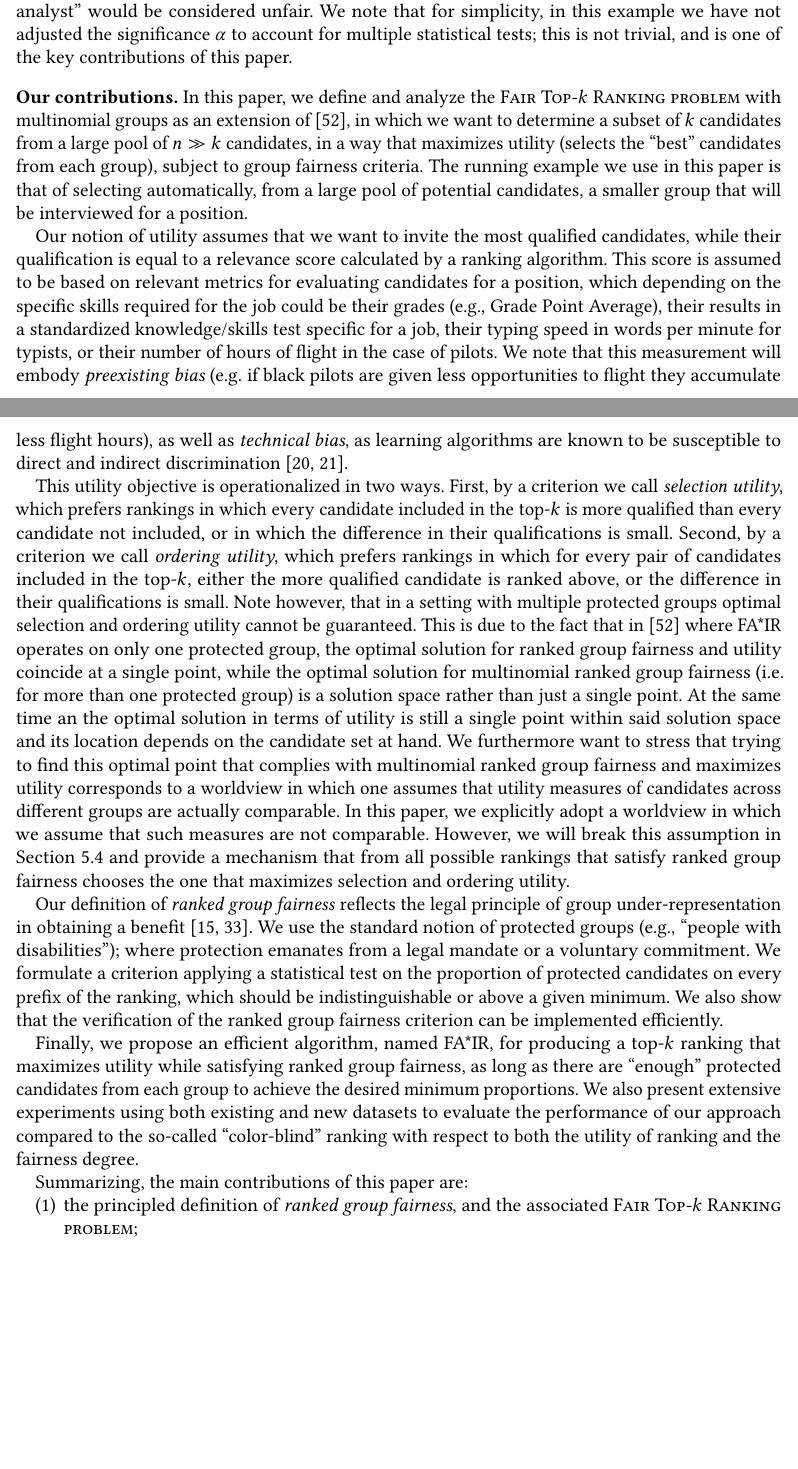
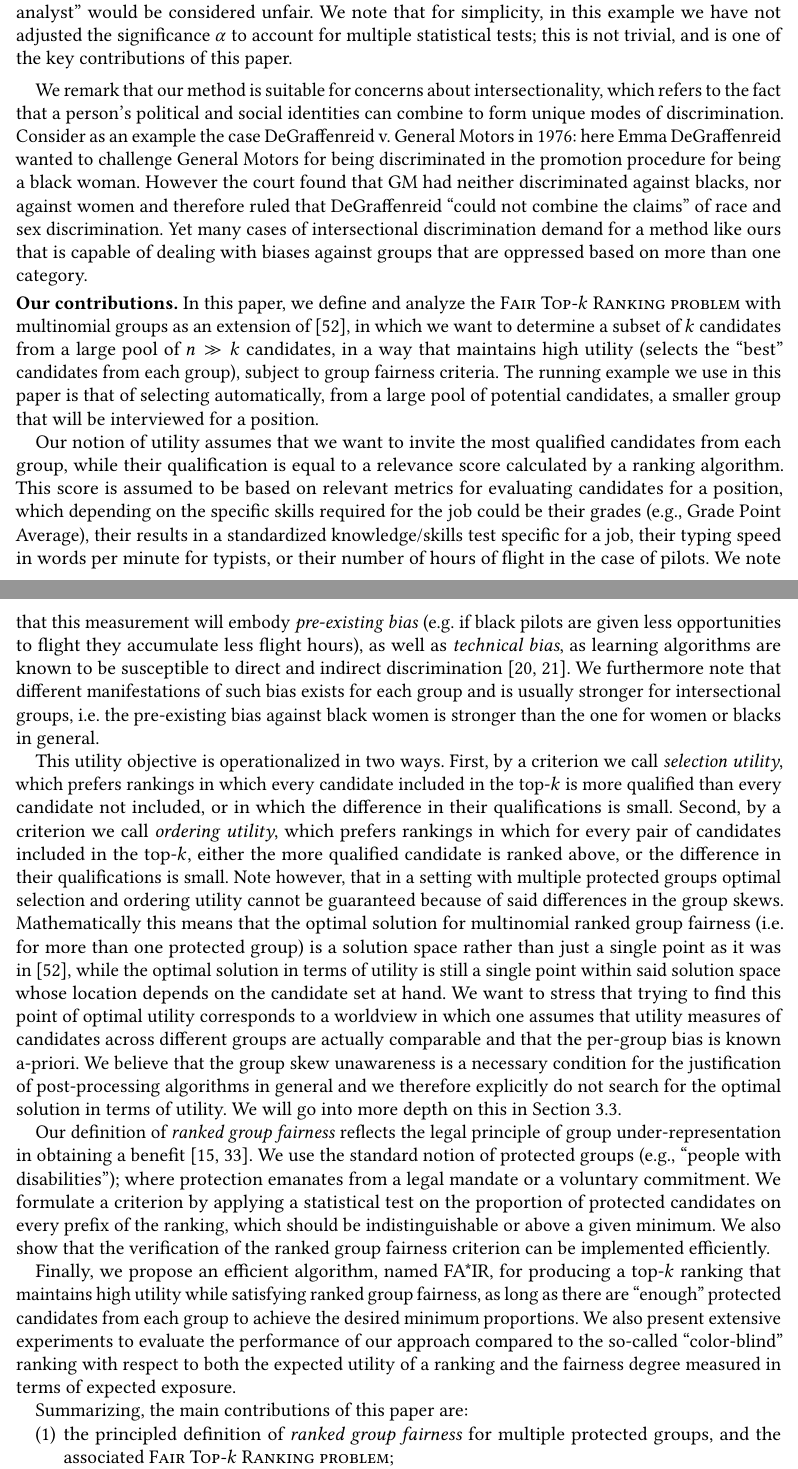
Before and after one commit to MilkaLichtblau/Multinomial_FA-IR, a LaTeX paper (paper/main.tex, which reads paper/01-introduction.tex): two parts of pages 3 and 4 of 37 before the commit and two parts of pages 3 and 4 of 39 after it, joined at a grey line, cut so that both start at the same text, the shorter picture padded with empty space. Compiled offline with pdfLaTeX.

Commit message:
edited intro again about incomparable utilities

```diff
--- a/paper/01-introduction.tex
+++ b/paper/01-introduction.tex
@@ -75,42 +80,29 @@ We note that for simplicity, in this example we have not adjusted the significan
 		\bottomrule
 	\end{tabular}
 
-	\iffalse
-	\centering\small\begin{tabular}{lccc} \\\toprule
-		& Economist & Mkt. Analyst & Copywriter \\\midrule
-		\multicolumn{1}{c}{1} & f & f & m \\
-		\multicolumn{1}{c}{2} &  m &  m &  m \\
-		\multicolumn{1}{c}{3} &  m &  f &  m \\
-		\multicolumn{1}{c}{4} &  m &  f &  m \\
-		\multicolumn{1}{c}{5} &  m &  f &  m \\
-		\multicolumn{1}{c}{6} &  m &  f &  m \\
-		\multicolumn{1}{c}{7} &  m &  f &  f \\
-		\multicolumn{1}{c}{8} &  m &  m &  m \\
-		\multicolumn{1}{c}{9} &  m &  f &  m \\
-		\multicolumn{1}{c}{10} &  m &  f &  m \\
-		\midrule
-		Top 10 male & \textbf{90\%} & 20\% & \textbf{90\%} \\
-		Top 10 female & 10\% & \textbf{80\%} & 10\% \\
-		\midrule
-		Top 40 male & \textbf{73\%} & 43\% & \textbf{73\%} \\
-		Top 40 female & 27\% & \textbf{57\%} & 27\% \\
-		\bottomrule
-	\end{tabular}
-	\fi
-
 	\vspace{-2mm}
 \end{table}
+%
+We remark that our method is suitable for concerns about intersectionality, which refers to the fact that a person's political and social identities can combine to form unique modes of discrimination.
+%
+Consider as an example the case DeGraffenreid v. General Motors in 1976: here Emma DeGraffenreid wanted to challenge General Motors for being discriminated in the promotion procedure for being a black woman.
+%
+However the court found that GM had neither discriminated against blacks, nor against women and therefore ruled that DeGraffenreid ``could not combine the claims'' of race and sex discrimination.
+%
+Yet many cases of intersectional discrimination demand for a method like ours that is capable of dealing with biases against groups that are oppressed based on more than one category.
 
 \spara{Our contributions.}
-In this paper, we define and analyze the {\sc Fair Top-$k$ Ranking problem} with multinomial groups as an extension of~\cite{zehlike2017fair}, in which we want to determine a subset of $k$ candidates from a large pool of $n \gg k$ candidates, in a way that maximizes utility (selects the ``best'' candidates from each group), subject to group fairness criteria.
+In this paper, we define and analyze the {\sc Fair Top-$k$ Ranking problem} with multinomial groups as an extension of~\cite{zehlike2017fair}, in which we want to determine a subset of $k$ candidates from a large pool of $n \gg k$ candidates, in a way that maintains high utility (selects the ``best'' candidates from each group), subject to group fairness criteria.
 %
 The running example we use in this paper is that of selecting automatically, from a large pool of potential candidates, a smaller group that will be interviewed for a position.
 
-Our notion of utility assumes that we want to invite the most qualified candidates, while their qualification is equal to a relevance score calculated by a ranking algorithm.
+Our notion of utility assumes that we want to invite the most qualified candidates from each group, while their qualification is equal to a relevance score calculated by a ranking algorithm.
 %
 This score is assumed to be based on relevant metrics for evaluating candidates for a position, which depending on the specific skills required for the job could be their grades (e.g., Grade Point Average), their results in a standardized knowledge/skills test specific for a job, their typing speed in words per minute for typists, or their number of hours of flight in the case of pilots.
 %
-We note that this measurement will embody \emph{preexisting bias} (e.g. if black pilots are given less opportunities to flight they accumulate less flight hours), as well as \emph{technical bias}, as learning algorithms are known to be susceptible to direct and indirect discrimination~\cite{tuto2016,HajianFerrer12}.
+We note that this measurement will embody \emph{pre-existing bias} (e.g. if black pilots are given less opportunities to flight they accumulate less flight hours), as well as \emph{technical bias}, as learning algorithms are known to be susceptible to direct and indirect discrimination~\cite{tuto2016,HajianFerrer12}.
+%
+We furthermore note that different manifestations of such bias exists for each group and is usually stronger for intersectional groups, i.e. the pre-existing bias against black women is stronger than the one for women or blacks in general.
 
 This utility objective is operationalized in two ways.
 %
@@ -118,35 +110,35 @@ First, by a criterion we call \emph{selection utility}, which prefers rankings i
 %
 Second, by a criterion we call \emph{ordering utility}, which prefers rankings in which for every pair of candidates included in the top-$k$, either the more qualified candidate is ranked above, or the difference in their qualifications is small.
 %
-Note however, that in a setting with multiple protected groups optimal selection and ordering utility cannot be guaranteed.
+Note however, that in a setting with multiple protected groups optimal selection and ordering utility cannot be guaranteed because of said differences in the group skews.
 %
-This is due to the fact that in~\cite{zehlike2017fair} where \algoFAIR operates on only one protected group, the optimal solution for ranked group fairness and utility coincide at a single point, while the optimal solution for multinomial ranked group fairness (i.e. for more than one protected group) is a solution space rather than just a single point.
+Mathematically this means that the optimal solution for multinomial ranked group fairness (i.e. for more than one protected group) is a solution space rather than just a single point as it was in~\cite{zehlike2017fair}, while the optimal solution in terms of utility is still a single point within said solution space whose location depends on the candidate set at hand.
 %
-At the same time an the optimal solution in terms of utility is still a single point within said solution space and its location depends on the candidate set at hand.
+We want to stress that trying to find this point of optimal utility corresponds to a worldview in which one assumes that utility measures of candidates across different groups are actually comparable and that the per-group bias is known a-priori.
 %
-We furthermore want to stress that trying to find this optimal point that complies with multinomial ranked group fairness and maximizes utility corresponds to a worldview in which one assumes that utility measures of candidates across different groups are actually comparable.
+We believe that the group skew unawareness is a necessary condition for the justification of post-processing algorithms in general and we therefore explicitly do not search for the optimal solution in terms of utility.
 %
-In this paper, we explicitly adopt a worldview in which we assume that such measures are not comparable.
+We will go into more depth on this in Section~\ref{subsec:individual-fairness}.
+
+Our definition of \emph{ranked group fairness} reflects the legal principle of group under-representation in obtaining a benefit \cite{ellis2012eu,lerner2003group}.
 %
-However, we will break this assumption in Section~\ref{subsec:optimal-utility-extension} and provide a mechanism that from all possible rankings that satisfy ranked group fairness chooses the one that maximizes selection and ordering utility.
-
-Our definition of \emph{ranked group fairness} reflects the legal principle of group under-representation in obtaining a benefit \cite{ellis2012eu,lerner2003group}. We use the standard notion of protected groups (e.g., ``people with disabilities''); where protection emanates from a legal mandate or a voluntary commitment.
+We use the standard notion of protected groups (e.g., ``people with disabilities''); where protection emanates from a legal mandate or a voluntary commitment.
 %
 %The group under-representation principle, and the related disparate impact doctrine~\cite{Barocas2014} addresses the fact that there might be differences in qualification across different groups by \emph{not} mandating an equal proportion of candidates from the protected group and non-protected group in the output. It simply states that the proportions cannot be too different.
 %
-We formulate a criterion applying a statistical test on the proportion of protected candidates on every prefix of the ranking, which should be indistinguishable or above a given minimum.
+We formulate a criterion by applying a statistical test on the proportion of protected candidates on every prefix of the ranking, which should be indistinguishable or above a given minimum.
 %
 %This procedure can be seen as a form of positive action to ensure that the proportion of protected candidates in every prefix of the top-$k$ ranking is statistically indistinguishable from a policy target.
 %
 We also show that the verification of the ranked group fairness criterion can be implemented efficiently.
 
-Finally, we propose an efficient algorithm, named \algoFAIR, for producing a top-$k$ ranking that maximizes utility while satisfying ranked group fairness, as long as there are ``enough'' protected candidates from each group to achieve the desired minimum proportions.
+Finally, we propose an efficient algorithm, named \algoFAIR, for producing a top-$k$ ranking that maintains high utility while satisfying ranked group fairness, as long as there are ``enough'' protected candidates from each group to achieve the desired minimum proportions.
 %
-We also present extensive experiments using both existing and new datasets to evaluate the performance of our approach compared to the so-called ``color-blind'' ranking with respect to both the utility of ranking and the fairness degree.
+We also present extensive experiments to evaluate the performance of our approach compared to the so-called ``color-blind'' ranking with respect to both the expected utility of a ranking and the fairness degree measured in terms of expected exposure.
 
 Summarizing, the main contributions of this paper are:
 \begin{compactenum}
-	\item the principled definition of \emph{ranked group fairness}, and the associated  {\sc Fair Top-$k$ Ranking problem};
+	\item the principled definition of \emph{ranked group fairness} for multiple protected groups, and the associated  {\sc Fair Top-$k$ Ranking problem};
 	\item the \algoFAIR\ algorithm for producing a top-$k$ ranking that maximizes utility while satisfying ranked group fairness.
 \end{compactenum}
 
```
Also changed, not shown: paper/01-introduction.tex (31 more changed lines).
